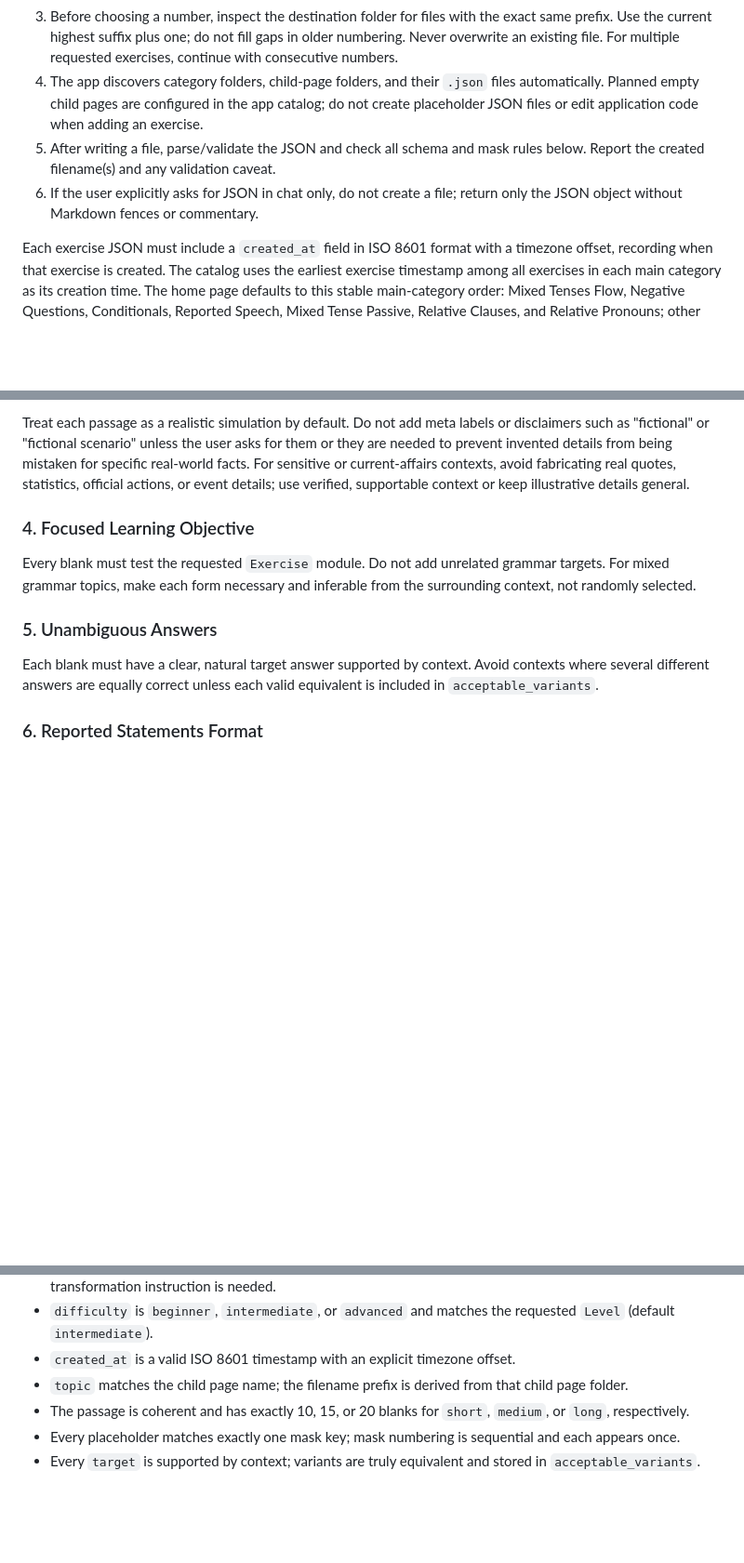
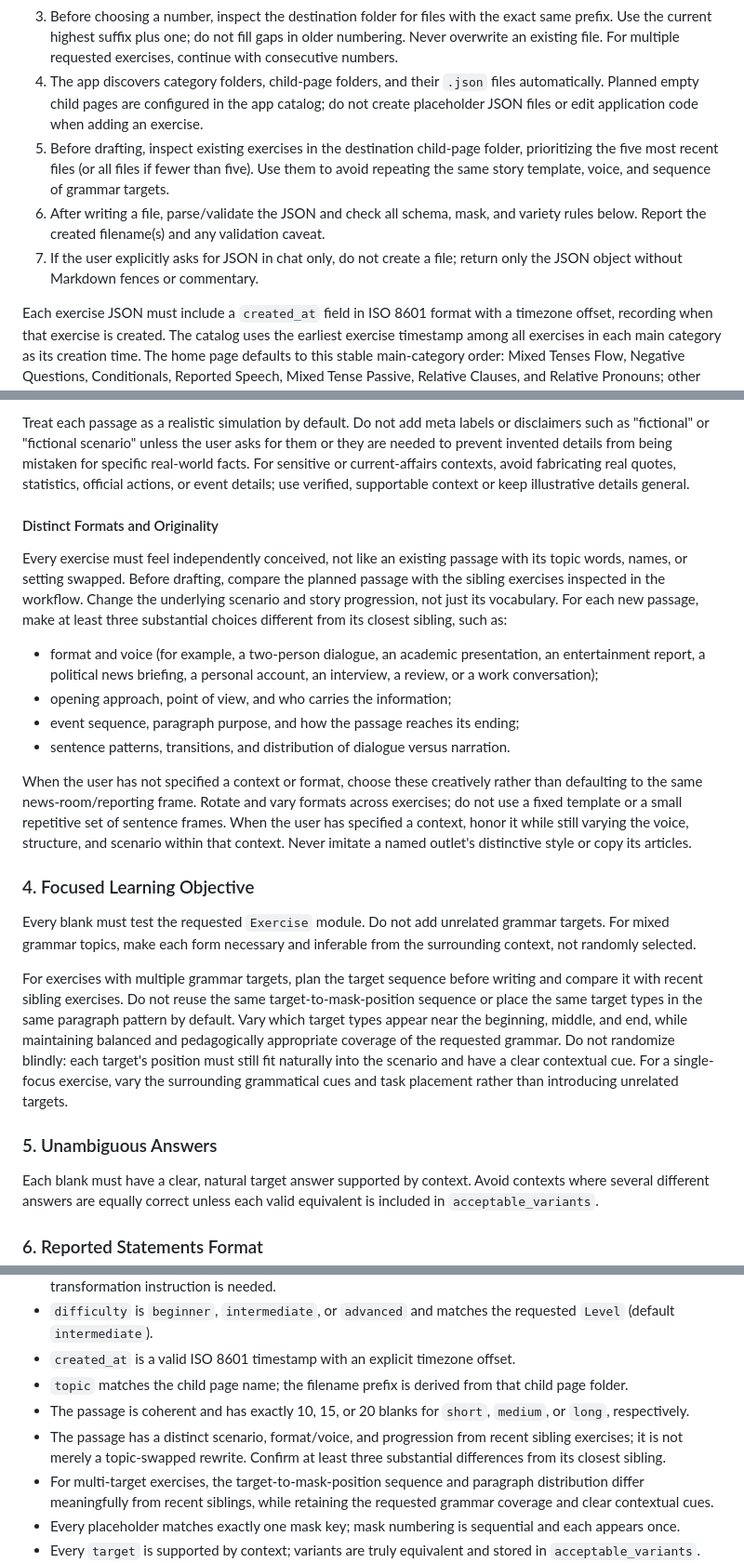
Before and after one commit to yben56/BLR07, a Markdown page: data/GENERATION_PRD.md, 3 parts joined by grey strips. Shown at 93% size. Drawn GitHub-style; blank space fills up the shorter version.

Commit message:
update PRD (prevent change skin article)

```diff
--- a/data/GENERATION_PRD.md
+++ b/data/GENERATION_PRD.md
@@ -78,8 +78,9 @@ If `Category` or `Exercise` is missing or unclear, ask one concise clarification
 2. Name each file `{child-folder-kebab-case}-{NN}.json`, where the prefix is derived from the child page. Use a two-digit sequence starting at `01`. For example, `Category: Relative Pronouns`, `Exercise: Which or That` uses `data/RelativePronouns/WhichOrThat/which-or-that-01.json`; `Category: Conditionals`, `Exercise: Forms` uses `data/Conditionals/Forms/forms-01.json`; and `Category: Mixed Tenses Flow`, `Exercise: Mix` uses `data/MixedTenseFlow/Mix/mix-01.json`. The app displays those files inside the selected child page as `Exercise 01`, `Exercise 02`, and so on.
 3. Before choosing a number, inspect the destination folder for files with the exact same prefix. Use the current highest suffix plus one; do not fill gaps in older numbering. Never overwrite an existing file. For multiple requested exercises, continue with consecutive numbers.
 4. The app discovers category folders, child-page folders, and their `.json` files automatically. Planned empty child pages are configured in the app catalog; do not create placeholder JSON files or edit application code when adding an exercise.
-5. After writing a file, parse/validate the JSON and check all schema and mask rules below. Report the created filename(s) and any validation caveat.
-6. If the user explicitly asks for JSON in chat only, do not create a file; return only the JSON object without Markdown fences or commentary.
+5. Before drafting, inspect existing exercises in the destination child-page folder, prioritizing the five most recent files (or all files if fewer than five). Use them to avoid repeating the same story template, voice, and sequence of grammar targets.
+6. After writing a file, parse/validate the JSON and check all schema, mask, and variety rules below. Report the created filename(s) and any validation caveat.
+7. If the user explicitly asks for JSON in chat only, do not create a file; return only the JSON object without Markdown fences or commentary.
 
 Each exercise JSON must include a `created_at` field in ISO 8601 format with a timezone offset, recording when that exercise is created. The catalog uses the earliest exercise timestamp among all exercises in each main category as its creation time. The home page defaults to this stable main-category order: Mixed Tenses Flow, Negative Questions, Conditionals, Reported Speech, Mixed Tense Passive, Relative Clauses, and Relative Pronouns; other categories follow in creation-time order. Learners can switch to creation-time or name sorting.
 
@@ -105,9 +106,22 @@ Choose character names afresh for each exercise. When characters are from a spec
 
 Treat each passage as a realistic simulation by default. Do not add meta labels or disclaimers such as "fictional" or "fictional scenario" unless the user asks for them or they are needed to prevent invented details from being mistaken for specific real-world facts. For sensitive or current-affairs contexts, avoid fabricating real quotes, statistics, official actions, or event details; use verified, supportable context or keep illustrative details general.
 
+#### Distinct Formats and Originality
+
+Every exercise must feel independently conceived, not like an existing passage with its topic words, names, or setting swapped. Before drafting, compare the planned passage with the sibling exercises inspected in the workflow. Change the underlying scenario and story progression, not just its vocabulary. For each new passage, make at least three substantial choices different from its closest sibling, such as:
+
+- format and voice (for example, a two-person dialogue, an academic presentation, an entertainment report, a political news briefing, a personal account, an interview, a review, or a work conversation);
+- opening approach, point of view, and who carries the information;
+- event sequence, paragraph purpose, and how the passage reaches its ending;
+- sentence patterns, transitions, and distribution of dialogue versus narration.
+
+When the user has not specified a context or format, choose these creatively rather than defaulting to the same news-room/reporting frame. Rotate and vary formats across exercises; do not use a fixed template or a small repetitive set of sentence frames. When the user has specified a context, honor it while still varying the voice, structure, and scenario within that context. Never imitate a named outlet's distinctive style or copy its articles.
+
 ### 4. Focused Learning Objective
 
 Every blank must test the requested `Exercise` module. Do not add unrelated grammar targets. For mixed grammar topics, make each form necessary and inferable from the surrounding context, not randomly selected.
+
+For exercises with multiple grammar targets, plan the target sequence before writing and compare it with recent sibling exercises. Do not reuse the same target-to-mask-position sequence or place the same target types in the same paragraph pattern by default. Vary which target types appear near the beginning, middle, and end, while maintaining balanced and pedagogically appropriate coverage of the requested grammar. Do not randomize blindly: each target's position must still fit naturally into the scenario and have a clear contextual cue. For a single-focus exercise, vary the surrounding grammatical cues and task placement rather than introducing unrelated targets.
 
 ### 5. Unambiguous Answers
 
@@ -281,6 +295,8 @@ Before considering a file complete, verify:
 - `created_at` is a valid ISO 8601 timestamp with an explicit timezone offset.
 - `topic` matches the child page name; the filename prefix is derived from that child page folder.
 - The passage is coherent and has exactly 10, 15, or 20 blanks for `short`, `medium`, or `long`, respectively.
+- The passage has a distinct scenario, format/voice, and progression from recent sibling exercises; it is not merely a topic-swapped rewrite. Confirm at least three substantial differences from its closest sibling.
+- For multi-target exercises, the target-to-mask-position sequence and paragraph distribution differ meaningfully from recent siblings, while retaining the requested grammar coverage and clear contextual cues.
 - Every placeholder matches exactly one mask key; mask numbering is sequential and each appears once.
 - Every `target` is supported by context; variants are truly equivalent and stored in `acceptable_variants`.
 - If a blank requires a specific adverb or other lexical item that is not clear from context, include it with the base verb in the hint, e.g. `"hint": "already arrive"`; do not add a parenthetical cue after the blank or use a `(use ...)` hint.
```
Also changed, not shown: other parts of data/GENERATION_PRD.md (+1 -1 lines).
